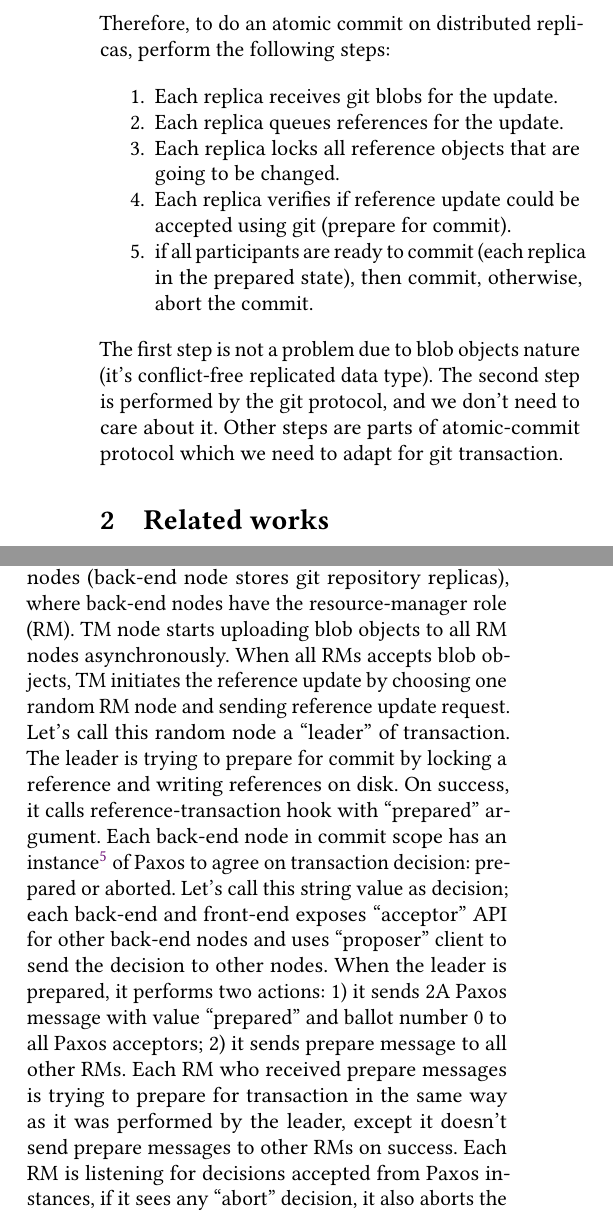
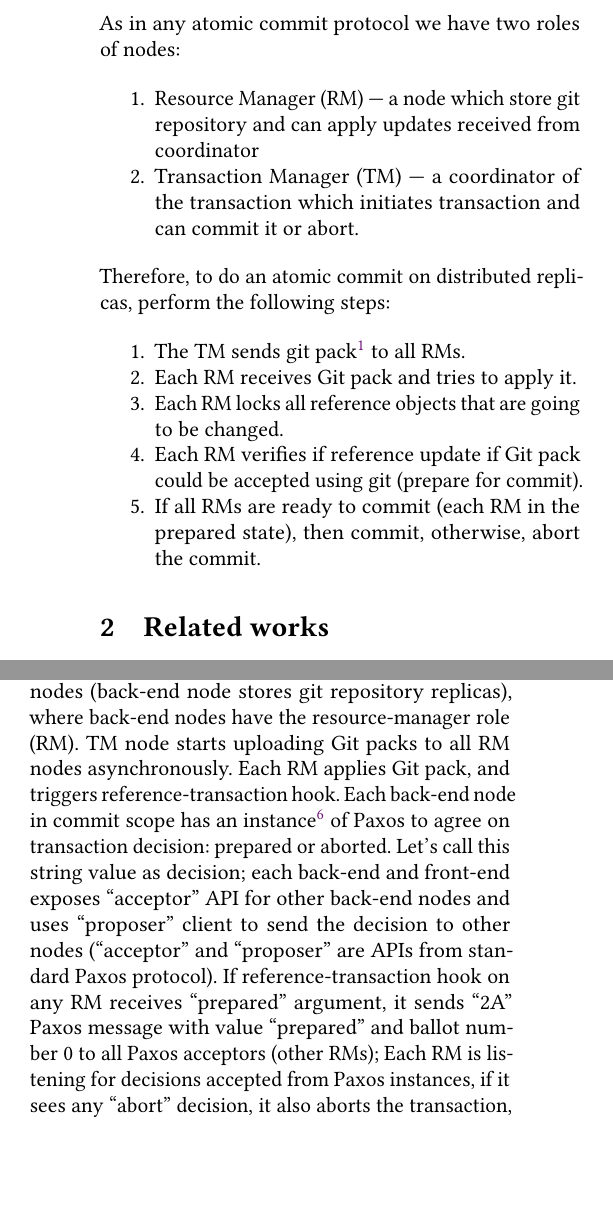
Before and after one commit to stepanvalyavskiy/report, a LaTeX paper (tech-report.tex): two parts of the columns of pages 2 and 3 of 5, joined at a grey line, cut at the place of the change, the shorter picture padded with empty space. Compiled offline with pdfLaTeX.

Commit message:
updated report

```diff
--- a/tech-report.tex
+++ b/tech-report.tex
@@ -81,18 +81,22 @@ Each reference update command invokes this hooks starting with the prepared stat
 have been queued to the transaction and references were locked on disk. Two other states could be passed
 when changes are committed or aborted.
 
+As in any atomic commit protocol we have two roles of nodes:
+\begin{enumerate}
+  \item Resource Manager (RM) --- a node which store git repository and can apply updates received from coordinator
+  \item Transaction Manager (TM) --- a coordinator of the transaction  which initiates transaction and can commit
+    it or abort.
+\end{enumerate}
+
 Therefore, to do an atomic commit on distributed replicas, perform the following steps:
 \begin{enumerate}
-  \item Each replica receives git blobs for the update.
-  \item Each replica queues references for the update.
-  \item Each replica locks all reference objects that are going to be changed.
-  \item Each replica verifies if reference update could be accepted using git (prepare for commit).
-  \item if all participants are ready to commit (each replica in the prepared state), then commit, otherwise, abort the commit.
+  \item The TM sends git pack\footnote{Git pack is a compressed blobs and references update}
+    to all RMs.
+  \item Each RM receives Git pack and tries to apply it.
+  \item Each RM locks all reference objects that are going to be changed.
+  \item Each RM verifies if reference update if Git pack could be accepted using git (prepare for commit).
+  \item If all RMs are ready to commit (each RM in the prepared state), then commit, otherwise, abort the commit.
 \end{enumerate}
-
-The first step is not a problem due to blob objects nature (it's conflict-free replicated data type).
-The second step is performed by the git protocol, and we don't need to care about it.
-Other steps are parts of atomic-commit protocol which we need to adapt for git transaction.
 
 \section{Related works}
 
@@ -199,26 +203,19 @@ the request is handled by the front-end (a node that processes git request),
 this node will take a transaction-manager(TM) role.
 Front-end node finds all back-end nodes (back-end node stores git repository replicas),
 where back-end nodes have the resource-manager role (RM).
-TM node starts uploading blob objects to all RM nodes asynchronously.
-When all RMs accepts blob objects,
-TM initiates the reference update by choosing one random RM node and sending reference update request.
-Let's call this random node a ``leader'' of transaction.
-The leader is trying to prepare for commit by locking a reference and writing references on disk.
-On success, it calls reference-transaction hook with ``prepared'' argument.
+TM node starts uploading Git packs to all RM nodes asynchronously.
+Each RM applies Git pack, and triggers reference-transaction hook.
 Each back-end node in commit scope has an instance\footnote{Paxos instance is a set of nodes
-which supporting the Paxos algorithm to make a decision on a single proposed value.
+which support the Paxos algorithm to make a decision on a single proposed value.
 In practice, one physical node can run many instances of Paxos for Paxos-commit protocol.}
 of Paxos to agree on transaction decision: prepared or aborted.
 Let's call this string value as decision;
 each back-end and front-end exposes ``acceptor'' API for other back-end nodes and uses ``proposer'' client
-to send the decision to other nodes.
-When the leader is prepared, it performs two actions:
-1) it sends 2A Paxos message with value ``prepared'' and ballot number 0 to all Paxos acceptors;
-2) it sends prepare message to all other RMs.
-Each RM who received prepare messages is trying to prepare for transaction in the same way as it was performed by the leader,
-except it doesn't send prepare messages to other RMs on success.
+to send the decision to other nodes (``acceptor'' and ``proposer'' are APIs from standard Paxos protocol).
+If reference-transaction hook on any RM receives ``prepared'' argument,
+it sends ``2A'' Paxos message with value ``prepared'' and ballot number 0 to all Paxos acceptors (other RMs);
 Each RM is listening for decisions accepted from Paxos instances, if it sees any ``abort'' decision,
-it also aborts the transaction, if it sees that all RMs decided to commit, it also commits the transaction.
+it also aborts the transaction, if it sees that all RMs decided to commit (are prepared), it also commits the transaction.
 The TM (it also Paxos acceptor in context of this transaction), is doing the same:
 if it receives any ``abort'' message, then it sends abort to all RM, if all Paxos instances have ``prepare'' messages,
 it sends commit request to all RMs.
```
Also changed, not shown: tech-report.tex (2 more changed lines).
